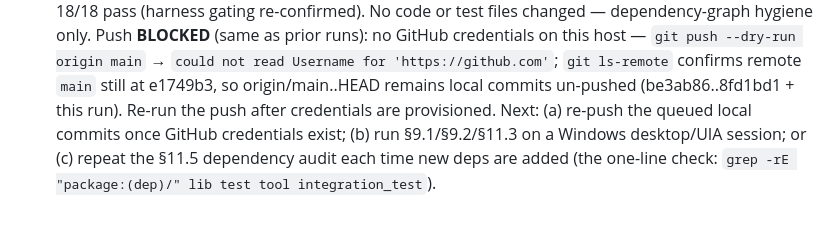
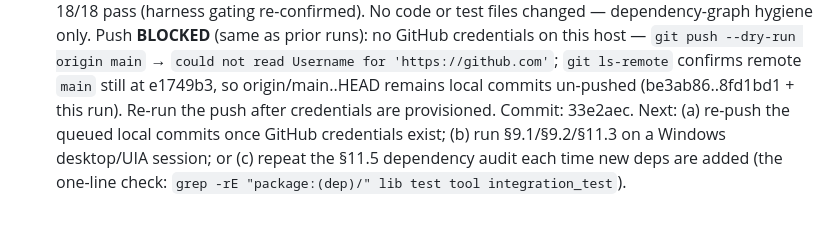
Before and after one commit to TomiWebPro/LMChess, a Markdown page: automation-track.md, the part around the change. Rendered like a GitHub page.

Commit message:
docs(lmchess): record §11.5 run commit hash in track log

```diff
--- a/automation-track.md
+++ b/automation-track.md
@@ -643,6 +643,7 @@ suites referenced above now exist. Native Windows execution is tracked in
   e1749b3, so origin/main..HEAD remains local commits un-pushed
   (be3ab86..8fd1bd1 + this run). Re-run the push after credentials are
   provisioned.
+  Commit: 33e2aec.
   Next: (a) re-push the queued local commits once GitHub credentials exist;
   (b) run §9.1/§9.2/§11.3 on a Windows desktop/UIA session; or (c) repeat the
   §11.5 dependency audit each time new deps are added (the one-line check:
```
